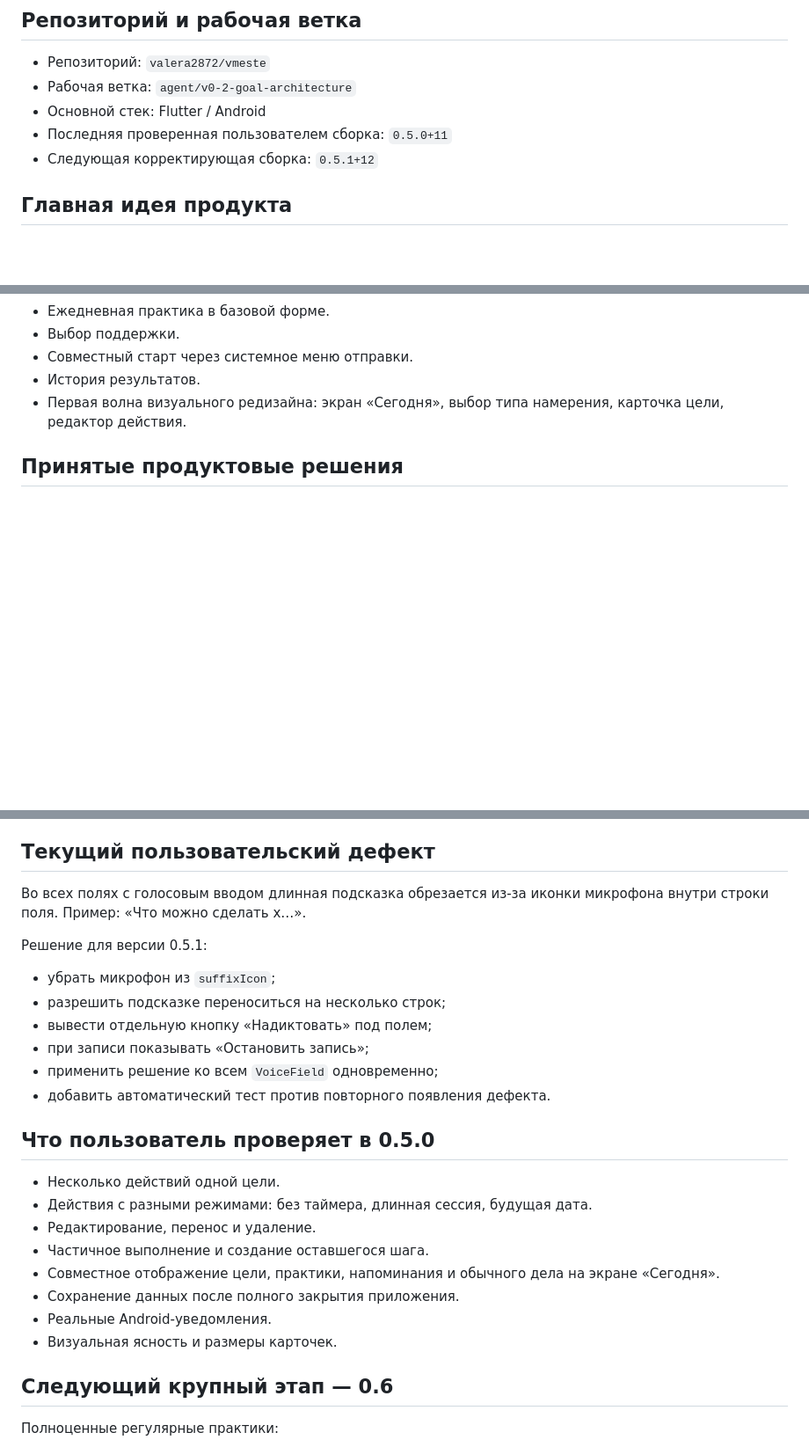
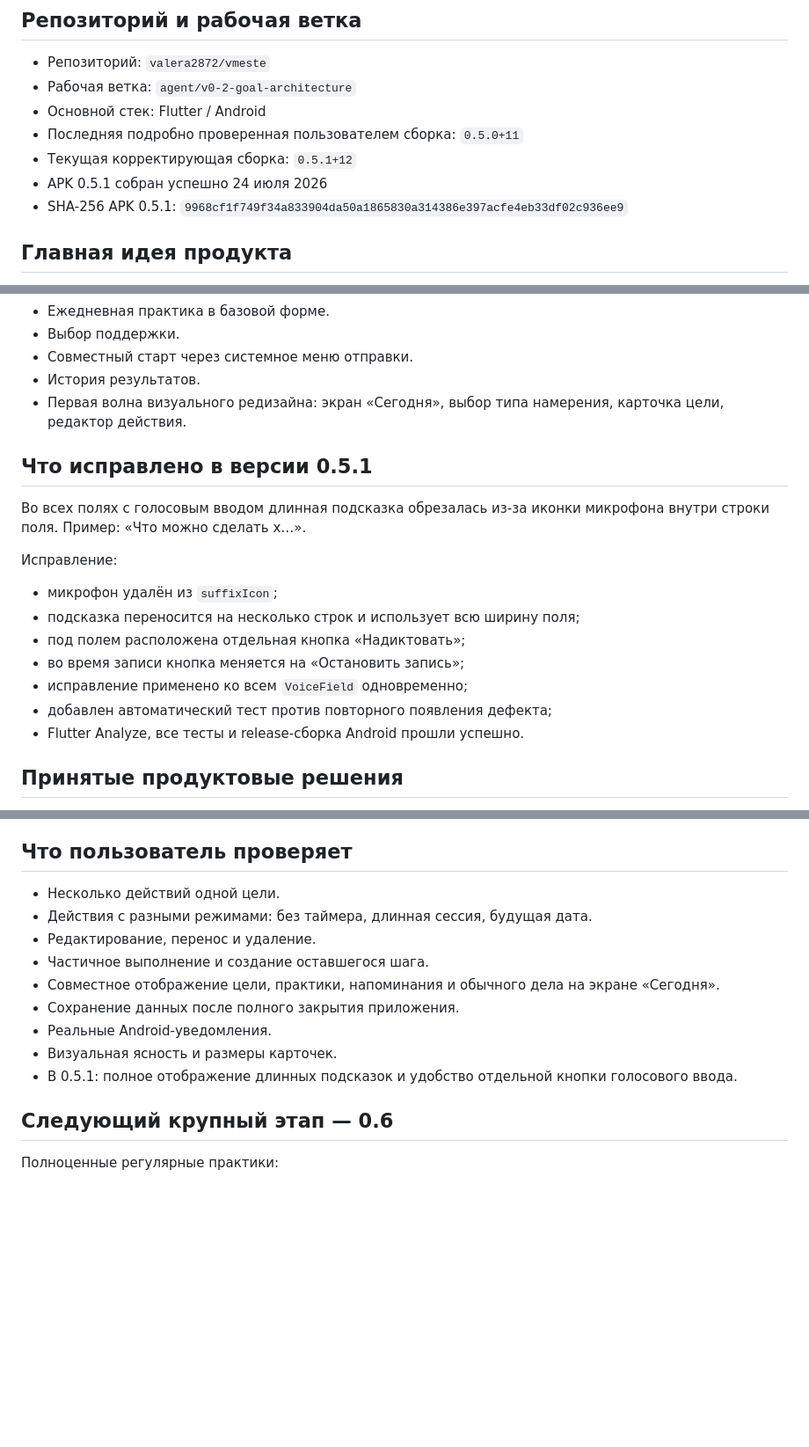
Before and after one commit to valera2872/vmeste, a Markdown page: PROJECT_STATE.md, 3 parts joined by grey strips. Shown at 88% size. Drawn GitHub-style; blank space fills up the shorter version.

Commit message:
Update checkpoint for v0.5.1

```diff
--- a/PROJECT_STATE.md
+++ b/PROJECT_STATE.md
@@ -13,8 +13,10 @@
 - Репозиторий: `valera2872/vmeste`
 - Рабочая ветка: `agent/v0-2-goal-architecture`
 - Основной стек: Flutter / Android
-- Последняя проверенная пользователем сборка: `0.5.0+11`
-- Следующая корректирующая сборка: `0.5.1+12`
+- Последняя подробно проверенная пользователем сборка: `0.5.0+11`
+- Текущая корректирующая сборка: `0.5.1+12`
+- APK 0.5.1 собран успешно 24 июля 2026
+- SHA-256 APK 0.5.1: `9968cf1f749f34a833904da50a1865830a314386e397acfe4eb33df02c936ee9`
 
 ## Главная идея продукта
 
@@ -63,6 +65,20 @@
 - История результатов.
 - Первая волна визуального редизайна: экран «Сегодня», выбор типа намерения, карточка цели, редактор действия.
 
+## Что исправлено в версии 0.5.1
+
+Во всех полях с голосовым вводом длинная подсказка обрезалась из-за иконки микрофона внутри строки поля. Пример: «Что можно сделать х…».
+
+Исправление:
+
+- микрофон удалён из `suffixIcon`;
+- подсказка переносится на несколько строк и использует всю ширину поля;
+- под полем расположена отдельная кнопка «Надиктовать»;
+- во время записи кнопка меняется на «Остановить запись»;
+- исправление применено ко всем `VoiceField` одновременно;
+- добавлен автоматический тест против повторного появления дефекта;
+- Flutter Analyze, все тесты и release-сборка Android прошли успешно.
+
 ## Принятые продуктовые решения
 
 - Не превращать продукт в копию Todoist или TickTick.
@@ -75,20 +91,7 @@
 - Браузерное расширение запланировано, но не разрабатывается полноценно до стабилизации мобильного цикла.
 - Модель данных нужно постепенно готовить к будущей синхронизации телефона, сервера и расширения.
 
-## Текущий пользовательский дефект
-
-Во всех полях с голосовым вводом длинная подсказка обрезается из-за иконки микрофона внутри строки поля. Пример: «Что можно сделать х…».
-
-Решение для версии 0.5.1:
-
-- убрать микрофон из `suffixIcon`;
-- разрешить подсказке переноситься на несколько строк;
-- вывести отдельную кнопку «Надиктовать» под полем;
-- при записи показывать «Остановить запись»;
-- применить решение ко всем `VoiceField` одновременно;
-- добавить автоматический тест против повторного появления дефекта.
-
-## Что пользователь проверяет в 0.5.0
+## Что пользователь проверяет
 
 - Несколько действий одной цели.
 - Действия с разными режимами: без таймера, длинная сессия, будущая дата.
@@ -98,6 +101,7 @@
 - Сохранение данных после полного закрытия приложения.
 - Реальные Android-уведомления.
 - Визуальная ясность и размеры карточек.
+- В 0.5.1: полное отображение длинных подсказок и удобство отдельной кнопки голосового ввода.
 
 ## Следующий крупный этап — 0.6
 
```
